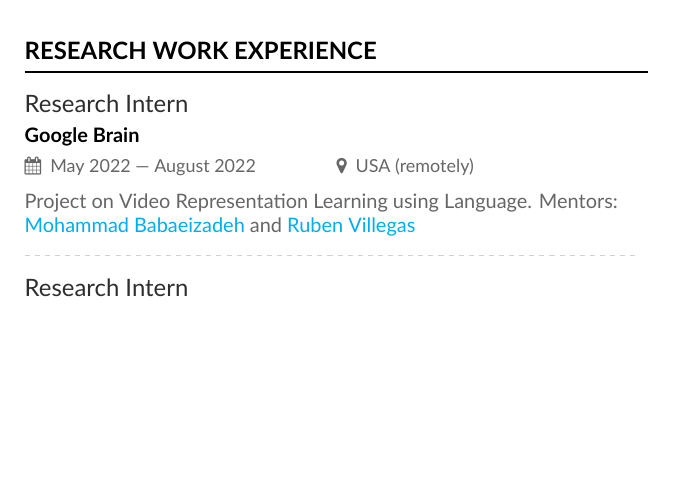
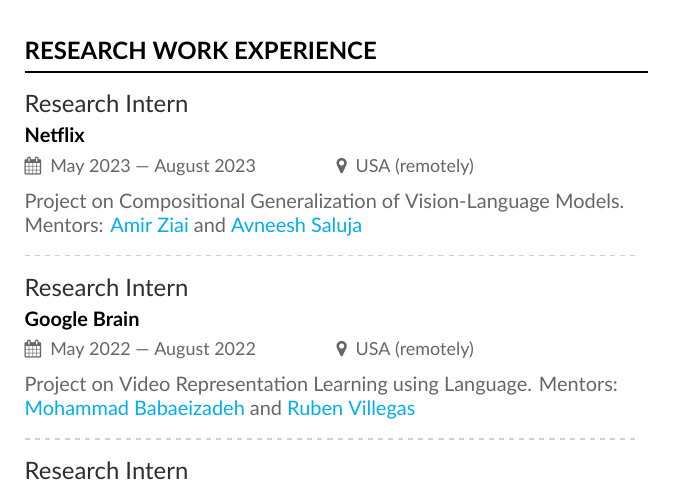
Before and after one commit to bryant1410/resume, a LaTeX CV (main.tex): part of page 3 of 4, cut so that both start at the same text, the shorter picture padded with empty space. Compiled offline with XeLaTeX.

Commit message:
Add the Netflix internship

```diff
--- a/main.tex
+++ b/main.tex
@@ -129,6 +129,12 @@
 
 \cvsection{Research Work Experience}
 
+\cvevent{Research Intern}{Netflix}{May 2023 --- August 2023}{USA (remotely)}
+
+Project on Compositional Generalization of Vision-Language Models. Mentors: \href{https://www.linkedin.com/in/amirziai}{Amir Ziai} and \href{https://asaluja.github.io/}{Avneesh Saluja}
+
+\divider{}
+
 \cvevent{Research Intern}{Google Brain}{May 2022 --- August 2022}{USA (remotely)}
 
 Project on Video Representation Learning using Language. Mentors: \href{https://web.engr.illinois.edu/~mb2}{Mohammad Babaeizadeh} and \href{https://rubenvillegas.me/}{Ruben Villegas}
```
